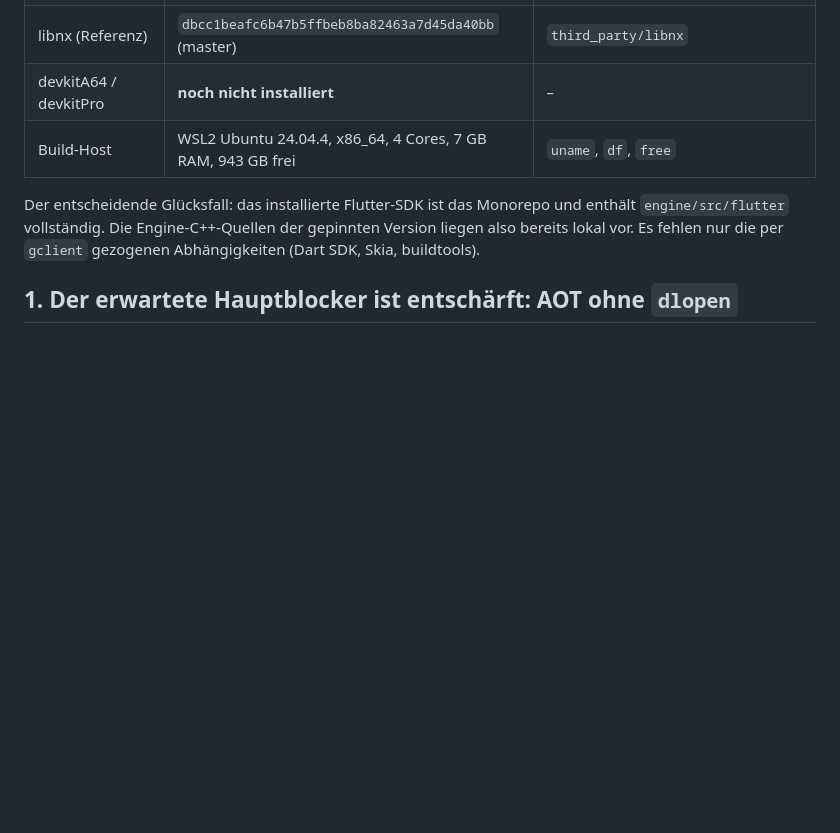
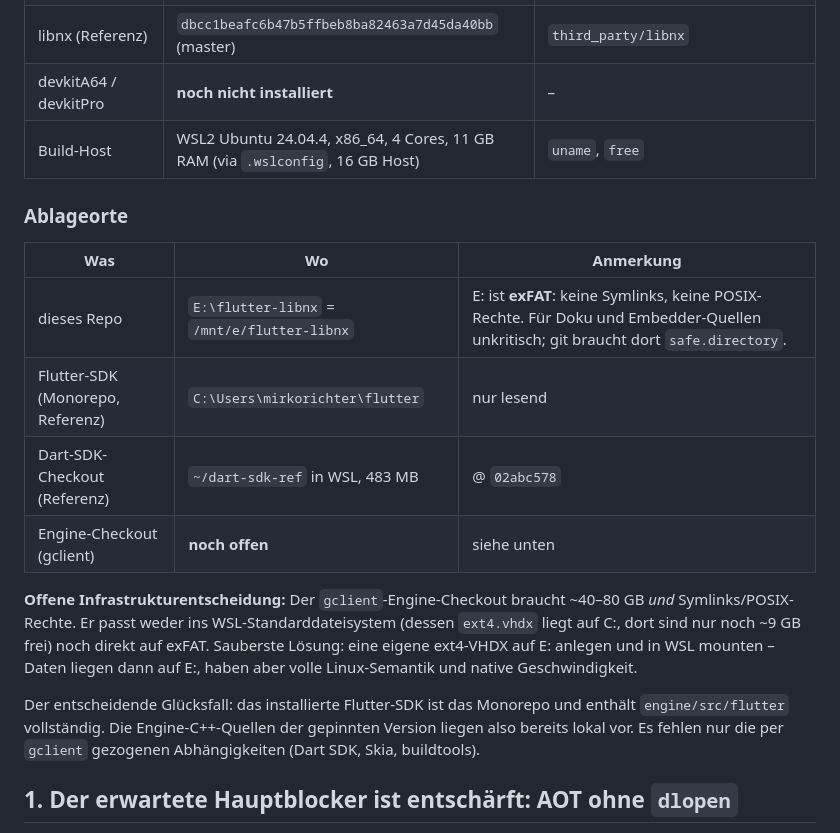
Before and after one commit to miri2577/flutter-libnx, a Markdown page: docs/feasibility.md, the part around the change. GitHub-like rendering; blank space fills up the shorter version.

Commit message:
Projekt nach E: verschoben, Ablageorte dokumentiert
C: hat nur noch ~9 GB frei. E: ist exFAT (keine Symlinks, keine POSIX-Rechte),
fuer Doku und Embedder-Quellen unkritisch. Der spaetere gclient-Checkout kann
dort aber nicht direkt liegen - offene Infrastrukturentscheidung dokumentiert.

Co-Authored-By: Claude Opus 5 (1M context) <noreply@anthropic.com>

```diff
--- a/docs/feasibility.md
+++ b/docs/feasibility.md
@@ -13,7 +13,22 @@ Version geprüft. Wo etwas nicht geprüft wurde, steht das ausdrücklich dabei.
 | Engine-Artefakt-Hash (Prebuilts) | `5cdd32777948fa7a648fac915f8da7120ac7e97a`, Revision `425cfb54d0` | `flutter --version` |
 | libnx (Referenz) | `dbcc1beafc6b47b5ffbeb8ba82463a7d45da40bb` (master) | `third_party/libnx` |
 | devkitA64 / devkitPro | **noch nicht installiert** | – |
-| Build-Host | WSL2 Ubuntu 24.04.4, x86_64, 4 Cores, 7 GB RAM, 943 GB frei | `uname`, `df`, `free` |
+| Build-Host | WSL2 Ubuntu 24.04.4, x86_64, 4 Cores, 11 GB RAM (via `.wslconfig`, 16 GB Host) | `uname`, `free` |
+
+### Ablageorte
+
+| Was | Wo | Anmerkung |
+|---|---|---|
+| dieses Repo | `E:\flutter-libnx` = `/mnt/e/flutter-libnx` | E: ist **exFAT**: keine Symlinks, keine POSIX-Rechte. Für Doku und Embedder-Quellen unkritisch; git braucht dort `safe.directory`. |
+| Flutter-SDK (Monorepo, Referenz) | `C:\Users\mirkorichter\flutter` | nur lesend |
+| Dart-SDK-Checkout (Referenz) | `~/dart-sdk-ref` in WSL, 483 MB | @ `02abc578` |
+| Engine-Checkout (gclient) | **noch offen** | siehe unten |
+
+**Offene Infrastrukturentscheidung:** Der `gclient`-Engine-Checkout braucht ~40–80 GB
+*und* Symlinks/POSIX-Rechte. Er passt weder ins WSL-Standarddateisystem (dessen
+`ext4.vhdx` liegt auf C:, dort sind nur noch ~9 GB frei) noch direkt auf exFAT.
+Sauberste Lösung: eine eigene ext4-VHDX auf E: anlegen und in WSL mounten – Daten liegen
+dann auf E:, haben aber volle Linux-Semantik und native Geschwindigkeit.
 
 Der entscheidende Glücksfall: das installierte Flutter-SDK ist das Monorepo und enthält
 `engine/src/flutter` vollständig. Die Engine-C++-Quellen der gepinnten Version liegen also
```
